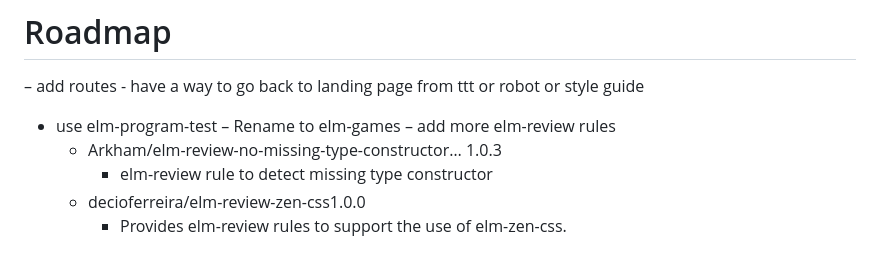
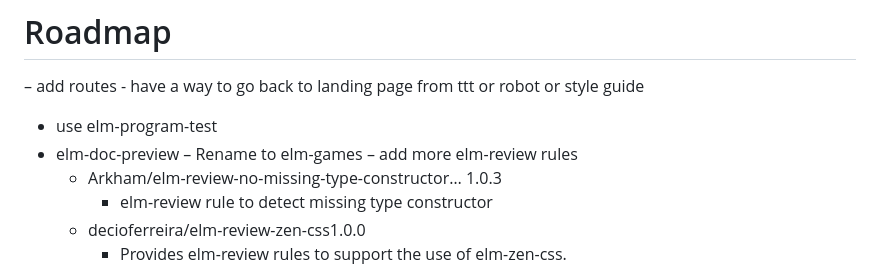
Before and after one commit to genthaler/elm-tic-tac-toe, a Markdown page: ROADMAP.md, the part around the change. GitHub-like rendering.

Commit message:
Update roadmap

```diff
--- a/ROADMAP.md
+++ b/ROADMAP.md
@@ -3,6 +3,7 @@
 – add routes
     - have a way to go back to landing page from ttt or robot or style guide
 - use elm-program-test
+- elm-doc-preview
 – Rename to elm-games
 – add more elm-review rules
   - Arkham/elm-review-no-missing-type-constructor… 1.0.3
```
